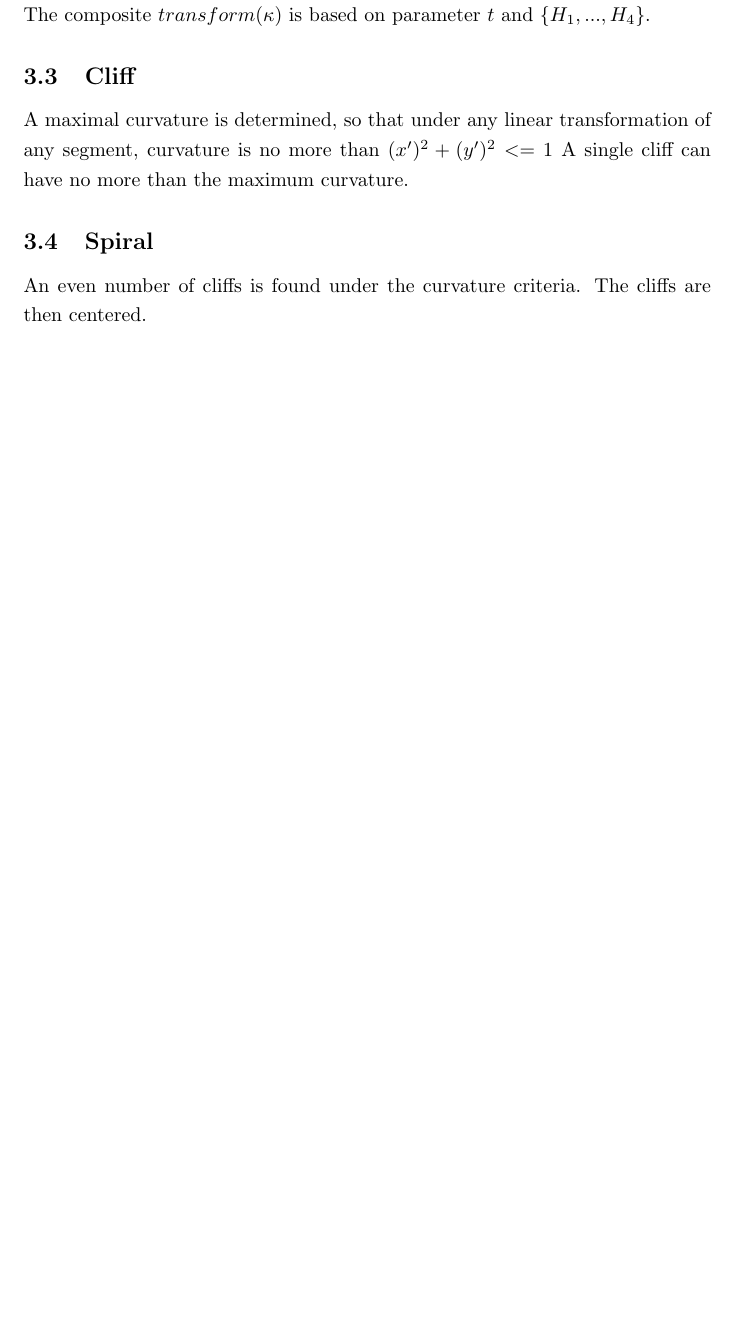
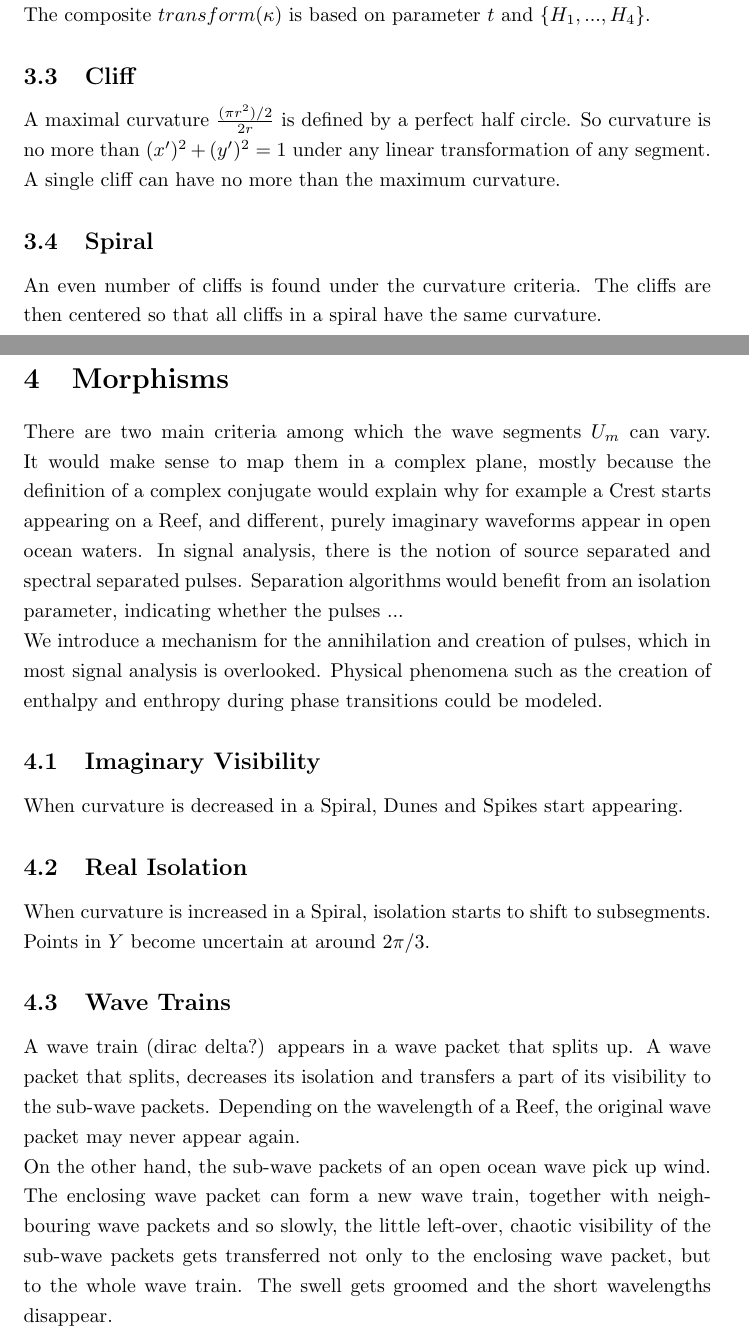
Before and after one commit to specpose/stopeight, a LaTeX document (doc/latex/Stopeight_Analyzer.tex): part of page 4 of 5 before the commit and two parts of pages 4 and 5 of 6 after it, the two joined at a grey line, cut so that both start at the same text, the shorter picture padded with empty space. Compiled offline with pdfLaTeX.

Commit message:
FIXED doc latex wave trains

```diff
--- a/doc/latex/Stopeight_Analyzer.tex
+++ b/doc/latex/Stopeight_Analyzer.tex
@@ -141,11 +141,23 @@ h_{1}' & h_{2}' & h_{3}'
 The composite $transform(\kappa)$ is based on parameter $t$ and $\{H_{1}, ... ,H_{4}\}$.
 
 \subsection{Cliff}
-A maximal curvature is determined, so that under any linear transformation of any segment, curvature is no more than $(x')^2 + (y')^2 <=1$
+A maximal curvature $\frac{(\pi r^2) /2}{2r}$ is defined by a perfect half circle. So curvature is no more than $(x')^2 + (y')^2 =1$  under any linear transformation of any segment.
 A single cliff can have no more than the maximum curvature.
 
 \subsection{Spiral}
 An even number of cliffs is found under the curvature criteria.
-The cliffs are then centered.
+The cliffs are then centered so that all cliffs in a spiral have the same curvature.
 
+\section{Morphisms}
+There are two main criteria among which the wave segments $U_{m}$ can vary. It would make sense to map them in a complex plane, mostly because the definition of a complex conjugate would explain why for example a Crest starts appearing on a Reef, and different, purely imaginary waveforms appear in open ocean waters. In signal analysis, there is the notion of source separated and spectral separated pulses. Separation algorithms would benefit from an isolation parameter, indicating whether the pulses ...\\
+We introduce a mechanism for the annihilation and creation of pulses, which in most signal analysis is overlooked. Physical phenomena such as the creation of enthalpy and enthropy during phase transitions could be modeled.
 
+\subsection{Imaginary Visibility}
+When curvature is decreased in a Spiral, Dunes and Spikes start appearing.
+
+\subsection{Real Isolation}
+When curvature is increased in a Spiral, isolation starts to shift to subsegments. Points in $Y$ become uncertain at around $2\pi/3$.
+
+\subsection{Wave Trains}
+A wave train (dirac delta?) appears in a wave packet that splits up. A wave packet that splits, decreases its isolation and transfers a part of its visibility to the sub-wave packets. Depending on the wavelength of a Reef, the original wave packet may never appear again.\\
+On the other hand, the sub-wave packets of an open ocean wave pick up wind. The enclosing wave packet can form a new wave train, together with neighbouring wave packets and so slowly, the little left-over, chaotic visibility of the sub-wave packets gets transferred not only to the enclosing wave packet, but to the whole wave train. The swell gets groomed and the short wavelengths disappear.
```
Also changed, not shown: doc/latex/Stopeight_Analyzer.tex (12 more changed lines).
